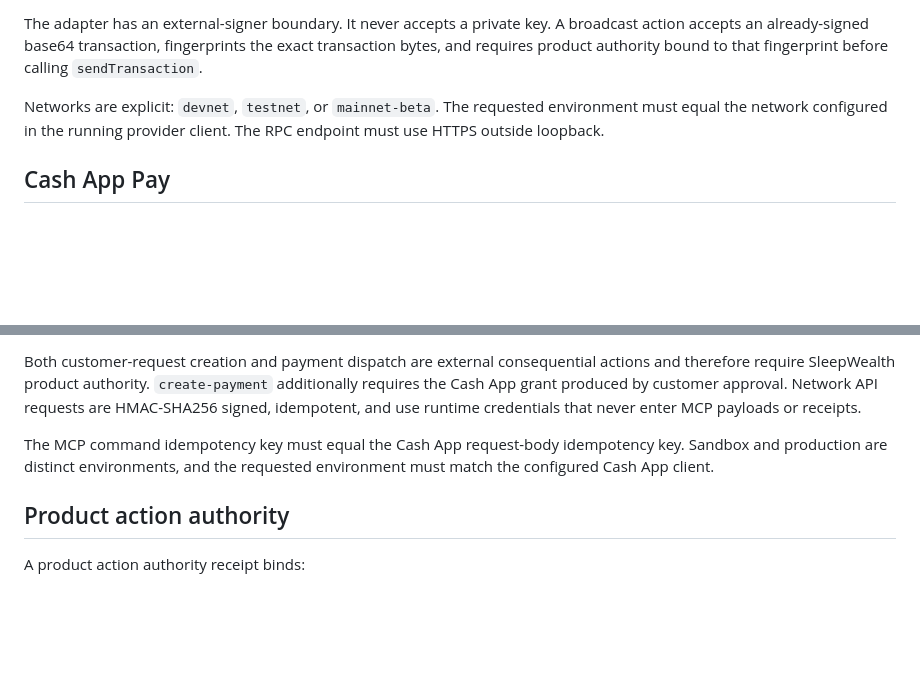
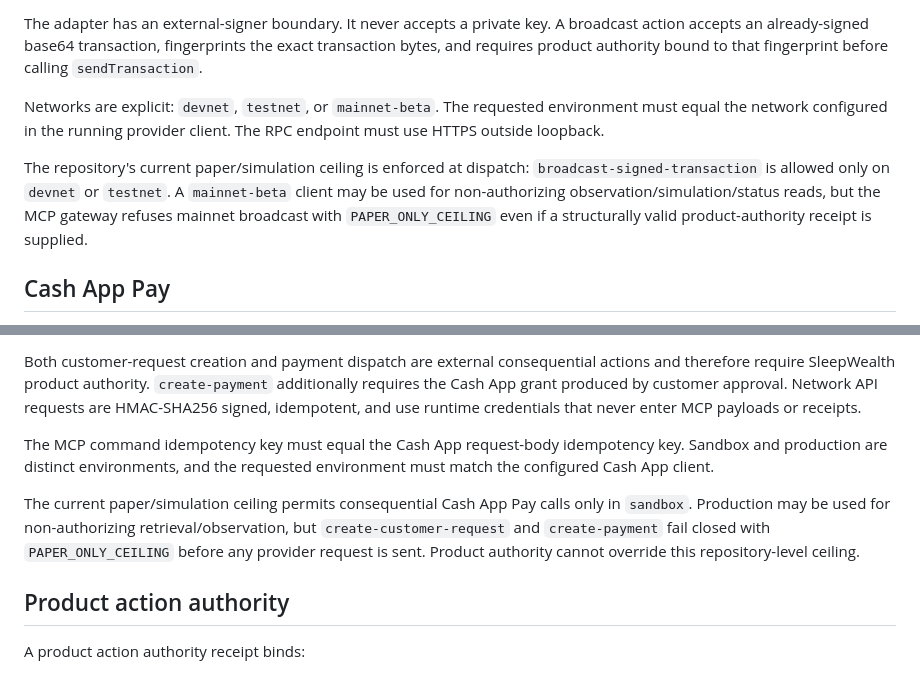
Before and after one commit to jussray/SleepWealth-Agent, a Markdown page: docs/MCP_PROVIDER_PLANE.md, 2 parts joined by grey strips. Rendered like a GitHub page; blank space fills up the shorter version.

Commit message:
docs(mcp): state live consequence boundary

```diff
--- a/docs/MCP_PROVIDER_PLANE.md
+++ b/docs/MCP_PROVIDER_PLANE.md
@@ -45,6 +45,8 @@ The adapter has an external-signer boundary. It never accepts a private key. A b
 
 Networks are explicit: `devnet`, `testnet`, or `mainnet-beta`. The requested environment must equal the network configured in the running provider client. The RPC endpoint must use HTTPS outside loopback.
 
+The repository's current paper/simulation ceiling is enforced at dispatch: `broadcast-signed-transaction` is allowed only on `devnet` or `testnet`. A `mainnet-beta` client may be used for non-authorizing observation/simulation/status reads, but the MCP gateway refuses mainnet broadcast with `PAPER_ONLY_CEILING` even if a structurally valid product-authority receipt is supplied.
+
 ## Cash App Pay
 
 Cash App Pay is represented according to its supported developer model: customer-approved merchant payments, not arbitrary peer-to-peer Cash App balance control.
@@ -58,6 +60,8 @@ Supported product actions:
 Both customer-request creation and payment dispatch are external consequential actions and therefore require SleepWealth product authority. `create-payment` additionally requires the Cash App grant produced by customer approval. Network API requests are HMAC-SHA256 signed, idempotent, and use runtime credentials that never enter MCP payloads or receipts.
 
 The MCP command idempotency key must equal the Cash App request-body idempotency key. Sandbox and production are distinct environments, and the requested environment must match the configured Cash App client.
+
+The current paper/simulation ceiling permits consequential Cash App Pay calls only in `sandbox`. Production may be used for non-authorizing retrieval/observation, but `create-customer-request` and `create-payment` fail closed with `PAPER_ONLY_CEILING` before any provider request is sent. Product authority cannot override this repository-level ceiling.
 
 ## Product action authority
 
```
